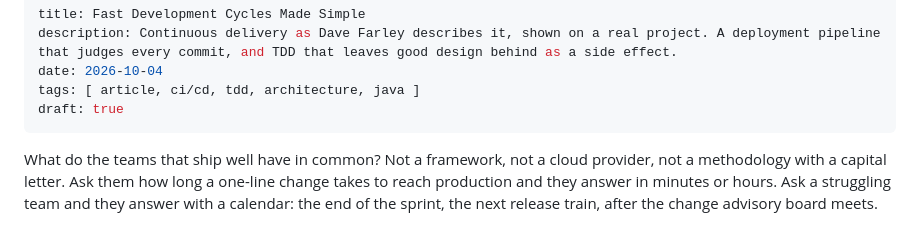
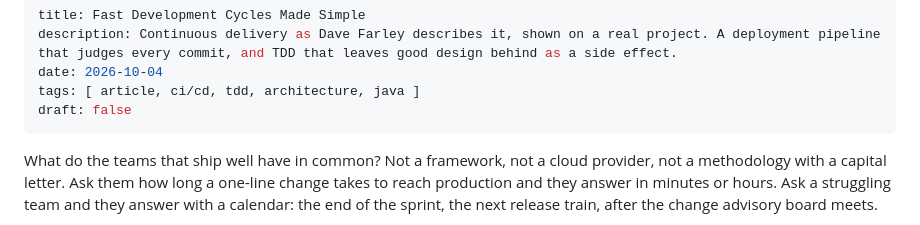
Before and after one commit to G2HJei/zlatanov.xyz, a Markdown page: content/posts/fast-development-cycles-made-simple.md, the part around the change. GitHub-like rendering.

```diff
--- a/content/posts/fast-development-cycles-made-simple.md
+++ b/content/posts/fast-development-cycles-made-simple.md
@@ -3,7 +3,7 @@ title: Fast Development Cycles Made Simple
 description: Continuous delivery as Dave Farley describes it, shown on a real project. A deployment pipeline that judges every commit, and TDD that leaves good design behind as a side effect.
 date: 2026-10-04
 tags: [ article, ci/cd, tdd, architecture, java ]
-draft: true
+draft: false
 ---
 
 What do the teams that ship well have in common? Not a framework, not a cloud provider, not a
```
Also changed, not shown: content/posts/architecture-styles-and-when-not-to-use-them.md (+1 -1 lines), content/posts/pairing-the-pull-request-reviewed-in-real-time.md (+1 -1 lines).
